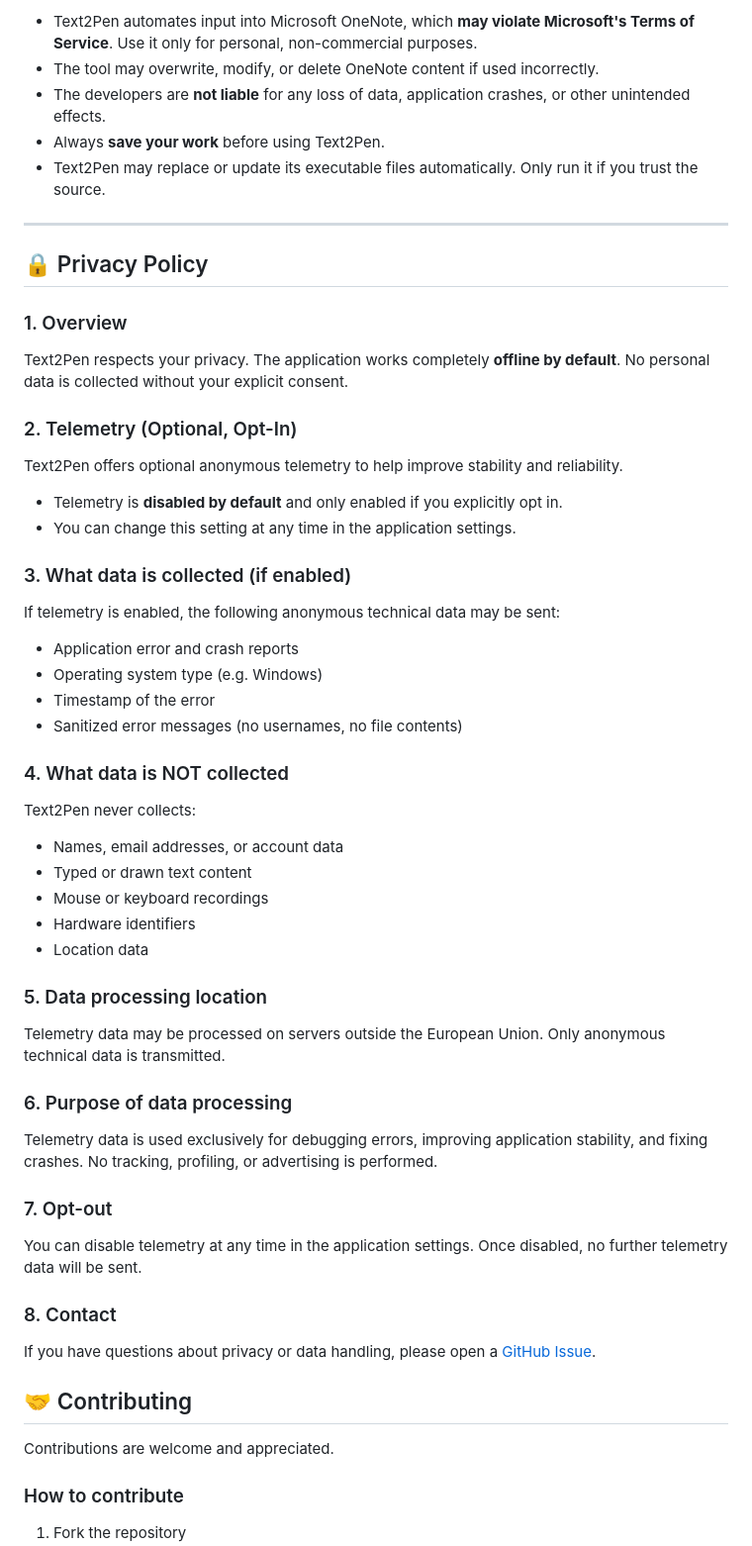
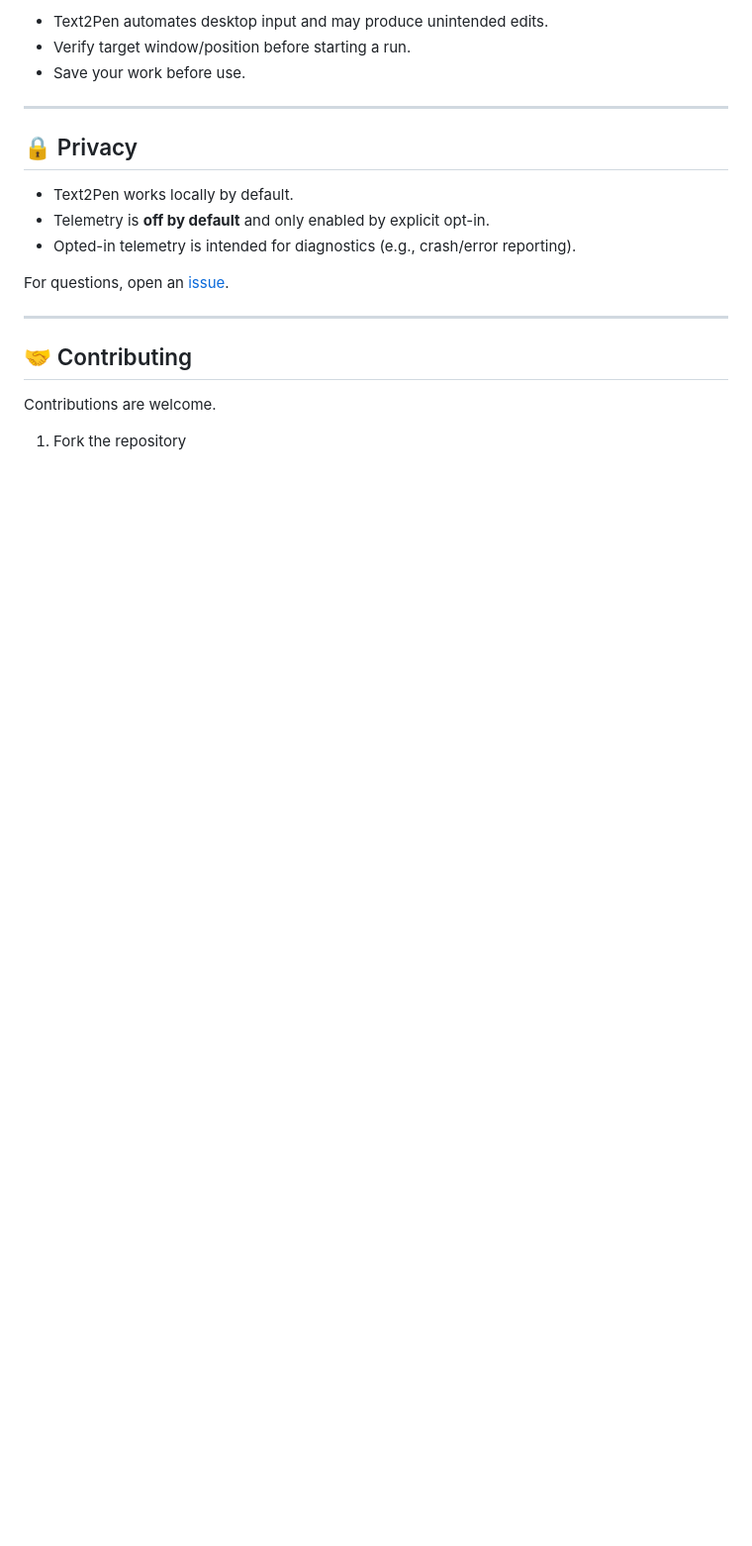
Before and after one commit to pythonIsFast/Text2Pen, a Markdown page: README.md, the part around one of its changes. Shown at 99% size. GitHub-like rendering; blank space fills up the shorter version.

```diff
--- a/README.md
+++ b/README.md
@@ -71,64 +79,22 @@ Run `Installer.exe` again and click **Uninstall**. All files and shortcuts are r
 
-- Text2Pen automates input into Microsoft OneNote, which **may violate Microsoft's Terms of Service**. Use it only for personal, non-commercial purposes.
-- The tool may overwrite, modify, or delete OneNote content if used incorrectly.
-- The developers are **not liable** for any loss of data, application crashes, or other unintended effects.
-- Always **save your work** before using Text2Pen.
-- Text2Pen may replace or update its executable files automatically. Only run it if you trust the source.
+- Text2Pen automates desktop input and may produce unintended edits.
+- Verify target window/position before starting a run.
+- Save your work before use.
 
 ---
 
-## 🔒 Privacy Policy
+## 🔒 Privacy
 
-### 1. Overview
+- Text2Pen works locally by default.
+- Telemetry is **off by default** and only enabled by explicit opt-in.
+- Opted-in telemetry is intended for diagnostics (e.g., crash/error reporting).
 
-Text2Pen respects your privacy. The application works completely **offline by default**. No personal data is collected without your explicit consent.
+For questions, open an [issue](https://github.com/pythonIsFast/Text2Pen/issues).
 
-### 2. Telemetry (Optional, Opt-In)
-
-Text2Pen offers optional anonymous telemetry to help improve stability and reliability.
-
-- Telemetry is **disabled by default** and only enabled if you explicitly opt in.
-- You can change this setting at any time in the application settings.
-
-### 3. What data is collected (if enabled)
-
-If telemetry is enabled, the following anonymous technical data may be sent:
-
-- Application error and crash reports
-- Operating system type (e.g. Windows)
-- Timestamp of the error
-- Sanitized error messages (no usernames, no file contents)
-
-### 4. What data is NOT collected
-
-Text2Pen never collects:
-
-- Names, email addresses, or account data
-- Typed or drawn text content
-- Mouse or keyboard recordings
-- Hardware identifiers
-- Location data
-
-### 5. Data processing location
-
-Telemetry data may be processed on servers outside the European Union. Only anonymous technical data is transmitted.
-
-### 6. Purpose of data processing
-
-Telemetry data is used exclusively for debugging errors, improving application stability, and fixing crashes. No tracking, profiling, or advertising is performed.
-
-### 7. Opt-out
-
-You can disable telemetry at any time in the application settings. Once disabled, no further telemetry data will be sent.
-
-### 8. Contact
-
-If you have questions about privacy or data handling, please open a [GitHub Issue](https://github.com/pythonIsFast/Text2Pen/issues).
+---
 
 ## 🤝 Contributing
 
-Contributions are welcome and appreciated.
-
-### How to contribute
+Contributions are welcome.
 
 1. Fork the repository
```
Also changed, not shown: other parts of README.md (+55 -66 lines).
